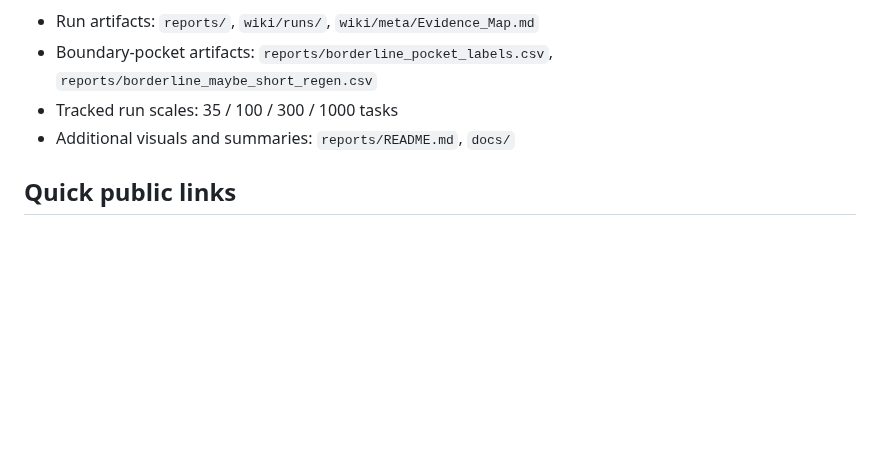
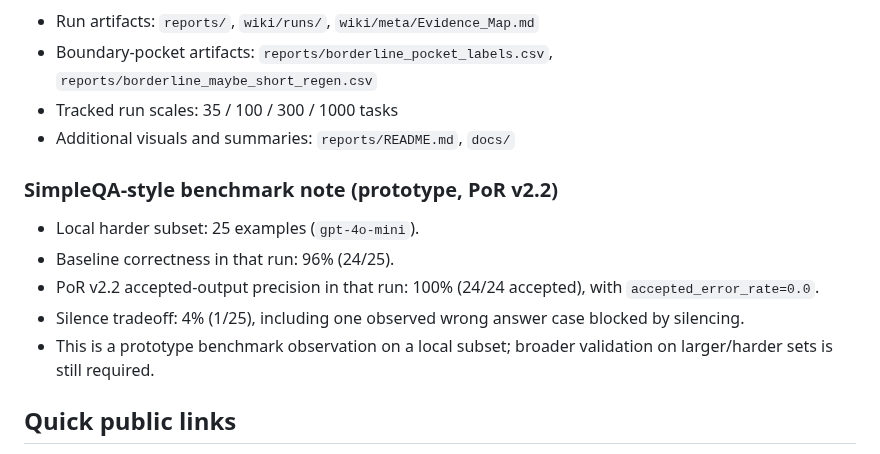
Before and after one commit to SemeAIPletinnya/silence-as-control, a Markdown page: README.md, the part around the change. GitHub-like rendering; blank space fills up the shorter version.

```diff
--- a/README.md
+++ b/README.md
@@ -92,6 +92,13 @@ curl -s http://127.0.0.1:8000/por/complete \
 - Tracked run scales: 35 / 100 / 300 / 1000 tasks
 - Additional visuals and summaries: `reports/README.md`, `docs/`
 
+### SimpleQA-style benchmark note (prototype, PoR v2.2)
+- Local harder subset: 25 examples (`gpt-4o-mini`).
+- Baseline correctness in that run: 96% (24/25).
+- PoR v2.2 accepted-output precision in that run: 100% (24/24 accepted), with `accepted_error_rate=0.0`.
+- Silence tradeoff: 4% (1/25), including one observed wrong answer case blocked by silencing.
+- This is a prototype benchmark observation on a local subset; broader validation on larger/harder sets is still required.
+
 ## Quick public links
 - Repository root: `./`
 - README: `README.md`
```
Also changed, not shown: benchmarks/simpleqa/README.md (+33 -0 lines), docs/simpleqa_v2_2_note.md (added, +44 -0 lines).
